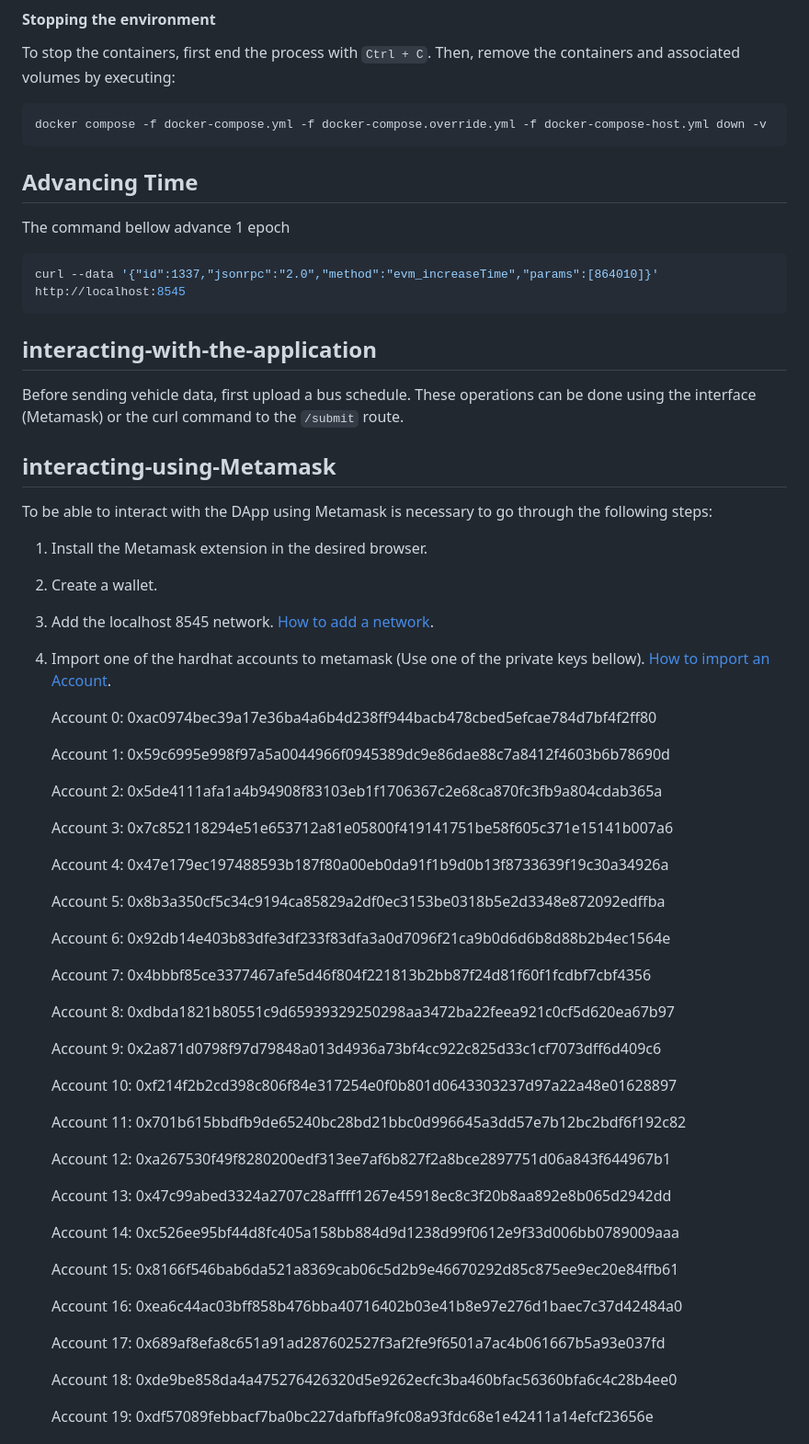
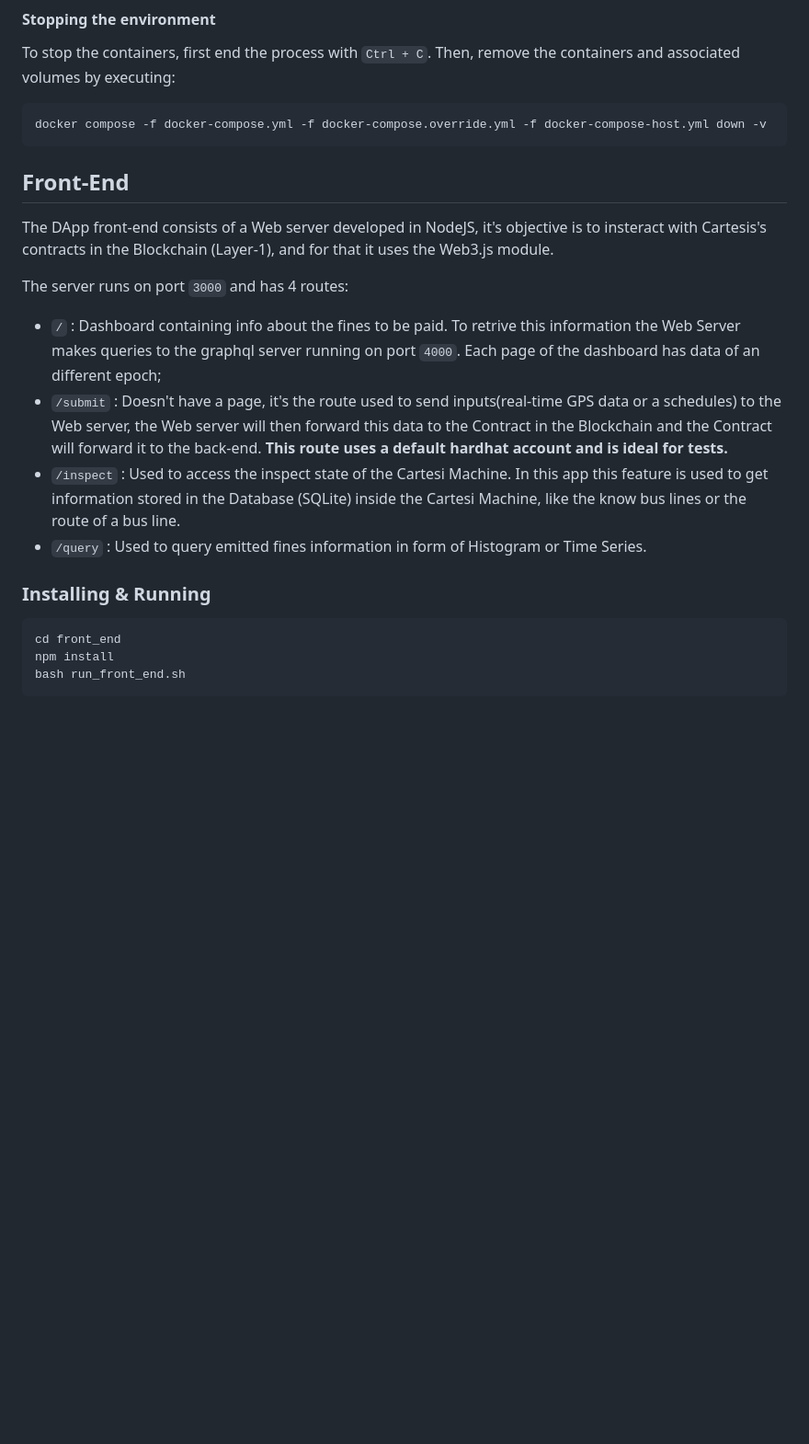
Before and after one commit to EdLoivos/IoT_Smart_Bus, a Markdown page: README.md, the part around one of its changes. Shown at 92% size. Rendered like a GitHub page; blank space fills up the shorter version.

````diff
--- a/README.md
+++ b/README.md
@@ -100,68 +51,19 @@ docker compose -f docker-compose.yml -f docker-compose.override.yml -f docker-co
 ```
 
 
+## Front-End
+The DApp front-end consists of a Web server developed in NodeJS, it's objective is to insteract with Cartesis's contracts in the Blockchain (Layer-1), and for that it uses the Web3.js module.
+
+The server runs on port `3000` and has 4 routes:
+- `/` : Dashboard containing info about the fines to be paid. To retrive this information the Web Server makes queries to the graphql server running on port `4000`. Each page of the dashboard has data of an different epoch;
+- `/submit` : Doesn't have a page, it's the route used to send inputs(real-time GPS data or a schedules) to the Web server, the Web server will then forward this data to the Contract in the Blockchain and the Contract will forward it to the back-end. **This route uses a default hardhat account and is ideal for tests.**
+- `/inspect` : Used to access the inspect state of the Cartesi Machine. In this app this feature is used to get information stored in the Database (SQLite) inside the Cartesi Machine, like the know bus lines or the route of a bus line.
+- `/query` : Used to query emitted fines information in form of Histogram or Time Series.
 
 
-
-
-## Advancing Time
-The command bellow advance 1 epoch
+### Installing & Running
 ``` Bash
-curl --data '{"id":1337,"jsonrpc":"2.0","method":"evm_increaseTime","params":[864010]}' http://localhost:8545
+cd front_end
+npm install
+bash run_front_end.sh
 ```
-
-
-
-
-
-## interacting-with-the-application
-Before sending vehicle data, first upload a bus schedule. These operations can be done using the interface (Metamask) or the curl command to the `/submit` route.
-
-## interacting-using-Metamask
-To be able to interact with the DApp using Metamask is necessary to go through the following steps:
-1) Install the Metamask extension in the desired browser.
-2) Create a wallet.
-3) Add the localhost 8545 network. [How to add a network](https://metamask.zendesk.com/hc/en-us/articles/360043227612-How-to-add-a-custom-network-RPC).
-4) Import one of the hardhat accounts to metamask (Use one of the private keys bellow). [How to import an Account](https://metamask.zendesk.com/hc/en-us/articles/360015489331-How-to-import-an-Account).
-
-    Account 0: 0xac0974bec39a17e36ba4a6b4d238ff944bacb478cbed5efcae784d7bf4f2ff80
-
-    Account 1: 0x59c6995e998f97a5a0044966f0945389dc9e86dae88c7a8412f4603b6b78690d
-
-    Account 2: 0x5de4111afa1a4b94908f83103eb1f1706367c2e68ca870fc3fb9a804cdab365a
-
-    Account 3: 0x7c852118294e51e653712a81e05800f419141751be58f605c371e15141b007a6
-
-    Account 4: 0x47e179ec197488593b187f80a00eb0da91f1b9d0b13f8733639f19c30a34926a
-
-    Account 5: 0x8b3a350cf5c34c9194ca85829a2df0ec3153be0318b5e2d3348e872092edffba
-
-    Account 6: 0x92db14e403b83dfe3df233f83dfa3a0d7096f21ca9b0d6d6b8d88b2b4ec1564e
-
-    Account 7: 0x4bbbf85ce3377467afe5d46f804f221813b2bb87f24d81f60f1fcdbf7cbf4356
-
-    Account 8: 0xdbda1821b80551c9d65939329250298aa3472ba22feea921c0cf5d620ea67b97
-
-    Account 9: 0x2a871d0798f97d79848a013d4936a73bf4cc922c825d33c1cf7073dff6d409c6
-
-    Account 10: 0xf214f2b2cd398c806f84e317254e0f0b801d0643303237d97a22a48e01628897
-
-    Account 11: 0x701b615bbdfb9de65240bc28bd21bbc0d996645a3dd57e7b12bc2bdf6f192c82
-
-    Account 12: 0xa267530f49f8280200edf313ee7af6b827f2a8bce2897751d06a843f644967b1
-
-    Account 13: 0x47c99abed3324a2707c28affff1267e45918ec8c3f20b8aa892e8b065d2942dd
-
-    Account 14: 0xc526ee95bf44d8fc405a158bb884d9d1238d99f0612e9f33d006bb0789009aaa
-
-    Account 15: 0x8166f546bab6da521a8369cab06c5d2b9e46670292d85c875ee9ec20e84ffb61
-
-    Account 16: 0xea6c44ac03bff858b476bba40716402b03e41b8e97e276d1baec7c37d42484a0
-
-    Account 17: 0x689af8efa8c651a91ad287602527f3af2fe9f6501a7ac4b061667b5a93e037fd
-
-    Account 18: 0xde9be858da4a475276426320d5e9262ecfc3ba460bfac56360bfa6c4c28b4ee0
-
-    Account 19: 0xdf57089febbacf7ba0bc227dafbffa9fc08a93fdc68e1e42411a14efcf23656e
-
-
````
Also changed, not shown: other parts of README.md (+9 -89 lines).
